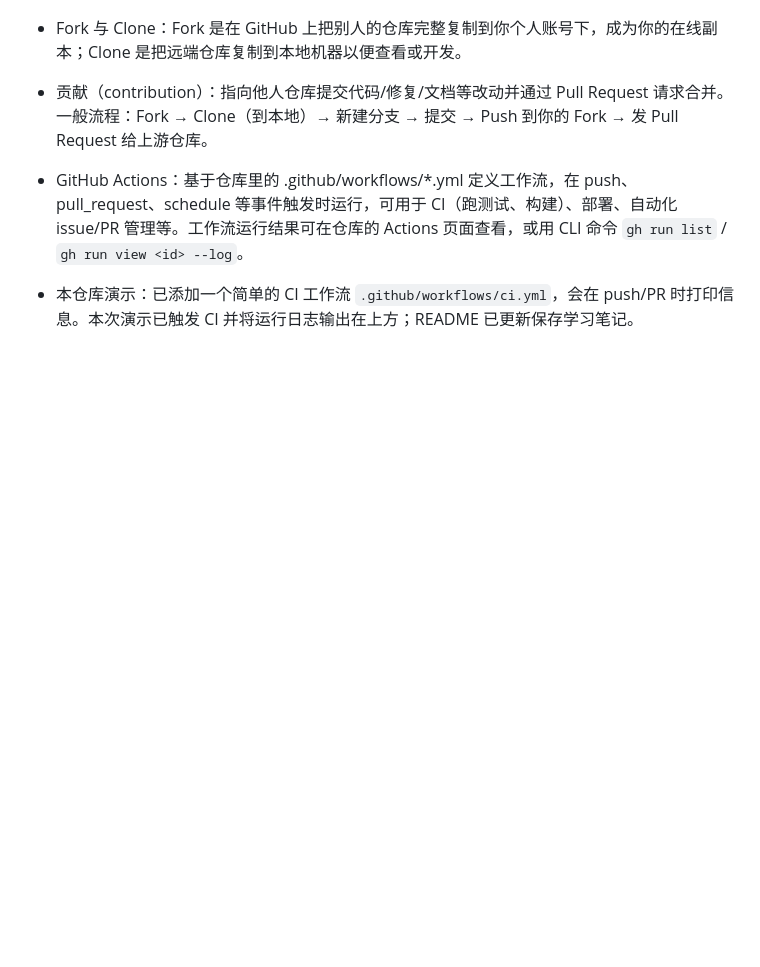
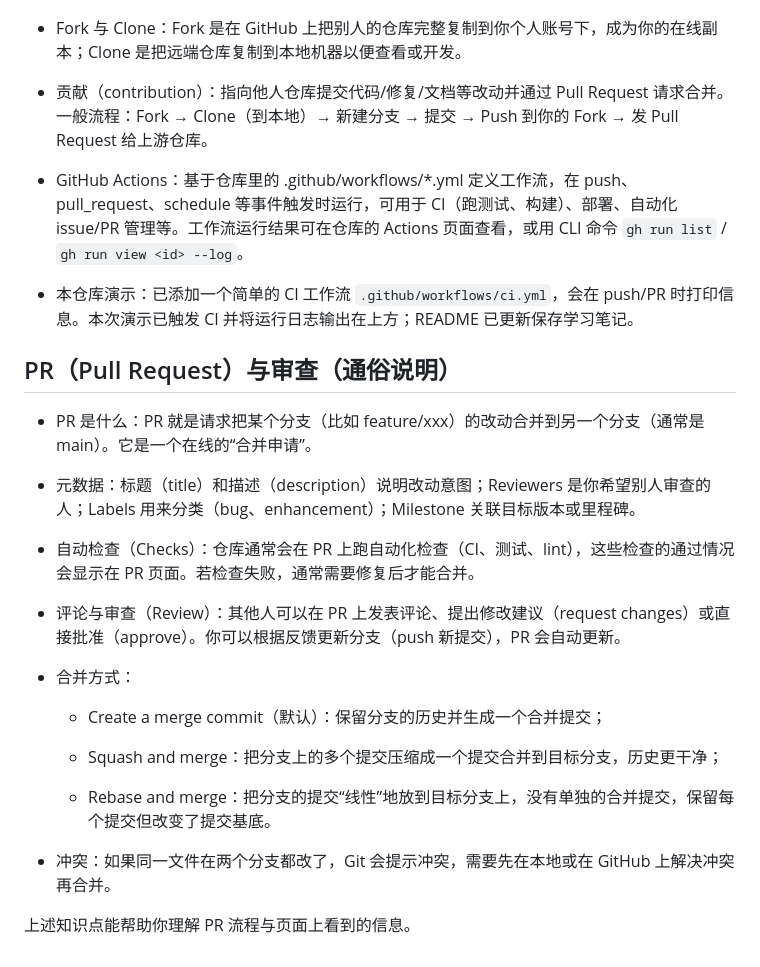
Before and after one commit to mafye/LearnGithub-Demo, a Markdown page: README.md, the part around the change. Drawn GitHub-style; blank space fills up the shorter version.

Commit message:
docs: add PR explanation

```diff
--- a/README.md
+++ b/README.md
@@ -122,3 +122,34 @@ CI triggered at 2026-02-27 09:41:29 by Copilot
 - GitHub Actions：基于仓库里的 .github/workflows/*.yml 定义工作流，在 push、pull_request、schedule 等事件触发时运行，可用于 CI（跑测试、构建）、部署、自动化 issue/PR 管理等。工作流运行结果可在仓库的 Actions 页面查看，或用 CLI 命令 `gh run list` / `gh run view <id> --log`。
 
 - 本仓库演示：已添加一个简单的 CI 工作流 `.github/workflows/ci.yml`，会在 push/PR 时打印信息。本次演示已触发 CI 并将运行日志输出在上方；README 已更新保存学习笔记。
+
+
+
+
+
+
+## PR（Pull Request）与审查（通俗说明）
+
+
+
+- PR 是什么：PR 就是请求把某个分支（比如 feature/xxx）的改动合并到另一个分支（通常是 main）。它是一个在线的“合并申请”。
+
+- 元数据：标题（title）和描述（description）说明改动意图；Reviewers 是你希望别人审查的人；Labels 用来分类（bug、enhancement）；Milestone 关联目标版本或里程碑。
+
+- 自动检查（Checks）：仓库通常会在 PR 上跑自动化检查（CI、测试、lint），这些检查的通过情况会显示在 PR 页面。若检查失败，通常需要修复后才能合并。
+
+- 评论与审查（Review）：其他人可以在 PR 上发表评论、提出修改建议（request changes）或直接批准（approve）。你可以根据反馈更新分支（push 新提交），PR 会自动更新。
+
+- 合并方式：
+
+  - Create a merge commit（默认）：保留分支的历史并生成一个合并提交；
+
+  - Squash and merge：把分支上的多个提交压缩成一个提交合并到目标分支，历史更干净；
+
+  - Rebase and merge：把分支的提交“线性”地放到目标分支上，没有单独的合并提交，保留每个提交但改变了提交基底。
+
+- 冲突：如果同一文件在两个分支都改了，Git 会提示冲突，需要先在本地或在 GitHub 上解决冲突再合并。
+
+
+
+上述知识点能帮助你理解 PR 流程与页面上看到的信息。
```
